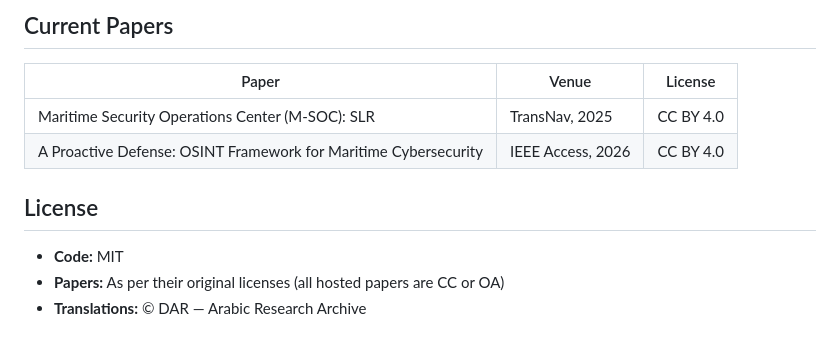
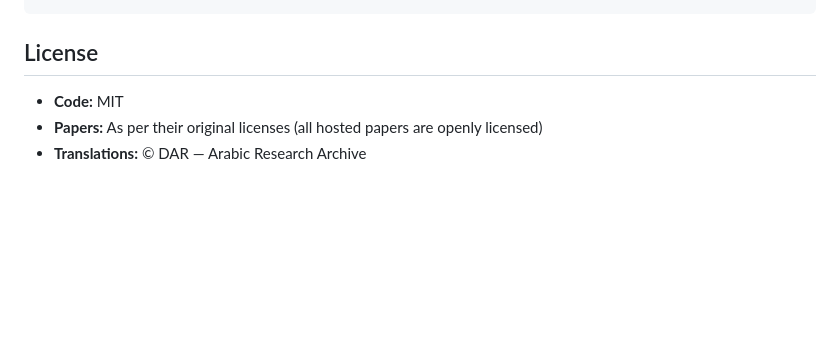
Before and after one commit to ahmdngi/dar, a Markdown page: README.md, the part around one of its changes. GitHub-like rendering; blank space fills up the shorter version.

````diff
--- a/README.md
+++ b/README.md
@@ -74,14 +78,7 @@ python3 ingester.py https://doi.org/10.1109/ACCESS.2026.3673557
 ```
-
-## Current Papers
-
-| Paper | Venue | License |
-|-------|-------|---------|
-| Maritime Security Operations Center (M-SOC): SLR | TransNav, 2025 | CC BY 4.0 |
-| A Proactive Defense: OSINT Framework for Maritime Cybersecurity | IEEE Access, 2026 | CC BY 4.0 |
 
 ## License
 
 - **Code:** MIT
-- **Papers:** As per their original licenses (all hosted papers are CC or OA)
+- **Papers:** As per their original licenses (all hosted papers are openly licensed)
 - **Translations:** © DAR — Arabic Research Archive
````
Also changed, not shown: other parts of README.md (+29 -25 lines).
